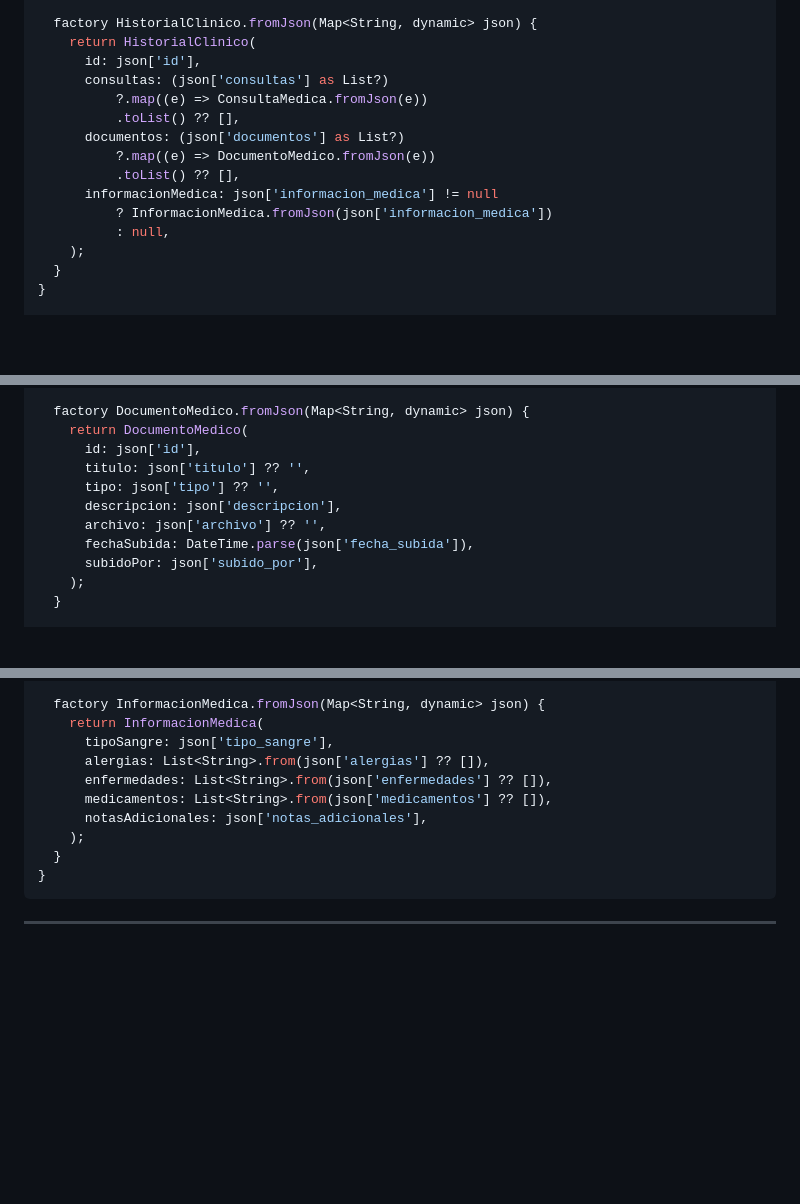
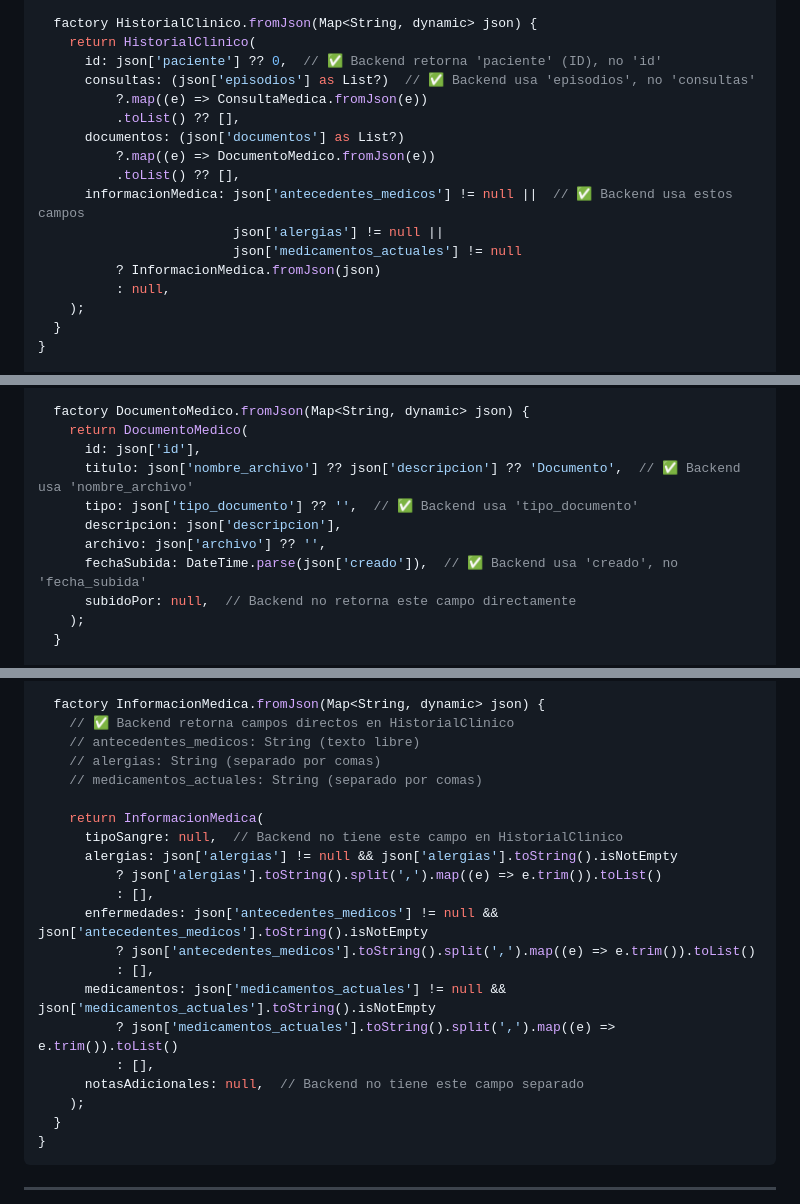
Before and after one commit to Camila-V1/ClinicaDental-backend2, a Markdown page: guia_desarrollo/paciente_flutter/08_historial_clinico.md, 3 parts joined by grey strips. Rendered like a GitHub page; blank space fills up the shorter version.

Commit message:
fix: Corregir múltiples errores de parsing en guía 08
- HistorialClinico: usar 'episodios' (no 'consultas'), 'paciente' como ID
- InformacionMedica: parsear campos de texto separados por comas
  - 'alergias', 'antecedentes_medicos', 'medicamentos_actuales'
- DocumentoMedico: usar 'tipo_documento', 'nombre_archivo', 'creado'
  - No usa 'tipo', 'titulo', 'fecha_subida'

```diff
--- a/guia_desarrollo/paciente_flutter/08_historial_clinico.md
+++ b/guia_desarrollo/paciente_flutter/08_historial_clinico.md
@@ -25,15 +25,17 @@ class HistorialClinico {
 
   factory HistorialClinico.fromJson(Map<String, dynamic> json) {
     return HistorialClinico(
-      id: json['id'],
-      consultas: (json['consultas'] as List?)
+      id: json['paciente'] ?? 0,  // ✅ Backend retorna 'paciente' (ID), no 'id'
+      consultas: (json['episodios'] as List?)  // ✅ Backend usa 'episodios', no 'consultas'
           ?.map((e) => ConsultaMedica.fromJson(e))
           .toList() ?? [],
       documentos: (json['documentos'] as List?)
           ?.map((e) => DocumentoMedico.fromJson(e))
           .toList() ?? [],
-      informacionMedica: json['informacion_medica'] != null
-          ? InformacionMedica.fromJson(json['informacion_medica'])
+      informacionMedica: json['antecedentes_medicos'] != null ||  // ✅ Backend usa estos campos
+                         json['alergias'] != null ||
+                         json['medicamentos_actuales'] != null
+          ? InformacionMedica.fromJson(json)
           : null,
     );
   }
@@ -95,12 +97,12 @@ class DocumentoMedico {
   factory DocumentoMedico.fromJson(Map<String, dynamic> json) {
     return DocumentoMedico(
       id: json['id'],
-      titulo: json['titulo'] ?? '',
-      tipo: json['tipo'] ?? '',
+      titulo: json['nombre_archivo'] ?? json['descripcion'] ?? 'Documento',  // ✅ Backend usa 'nombre_archivo'
+      tipo: json['tipo_documento'] ?? '',  // ✅ Backend usa 'tipo_documento'
       descripcion: json['descripcion'],
       archivo: json['archivo'] ?? '',
-      fechaSubida: DateTime.parse(json['fecha_subida']),
-      subidoPor: json['subido_por'],
+      fechaSubida: DateTime.parse(json['creado']),  // ✅ Backend usa 'creado', no 'fecha_subida'
+      subidoPor: null,  // Backend no retorna este campo directamente
     );
   }
 
@@ -128,12 +130,23 @@ class InformacionMedica {
   });
 
   factory InformacionMedica.fromJson(Map<String, dynamic> json) {
+    // ✅ Backend retorna campos directos en HistorialClinico
+    // antecedentes_medicos: String (texto libre)
+    // alergias: String (separado por comas)
+    // medicamentos_actuales: String (separado por comas)
+
     return InformacionMedica(
-      tipoSangre: json['tipo_sangre'],
-      alergias: List<String>.from(json['alergias'] ?? []),
-      enfermedades: List<String>.from(json['enfermedades'] ?? []),
-      medicamentos: List<String>.from(json['medicamentos'] ?? []),
-      notasAdicionales: json['notas_adicionales'],
+      tipoSangre: null,  // Backend no tiene este campo en HistorialClinico
+      alergias: json['alergias'] != null && json['alergias'].toString().isNotEmpty
+          ? json['alergias'].toString().split(',').map((e) => e.trim()).toList()
+          : [],
+      enfermedades: json['antecedentes_medicos'] != null && json['antecedentes_medicos'].toString().isNotEmpty
+          ? json['antecedentes_medicos'].toString().split(',').map((e) => e.trim()).toList()
+          : [],
+      medicamentos: json['medicamentos_actuales'] != null && json['medicamentos_actuales'].toString().isNotEmpty
+          ? json['medicamentos_actuales'].toString().split(',').map((e) => e.trim()).toList()
+          : [],
+      notasAdicionales: null,  // Backend no tiene este campo separado
     );
   }
 }
```
